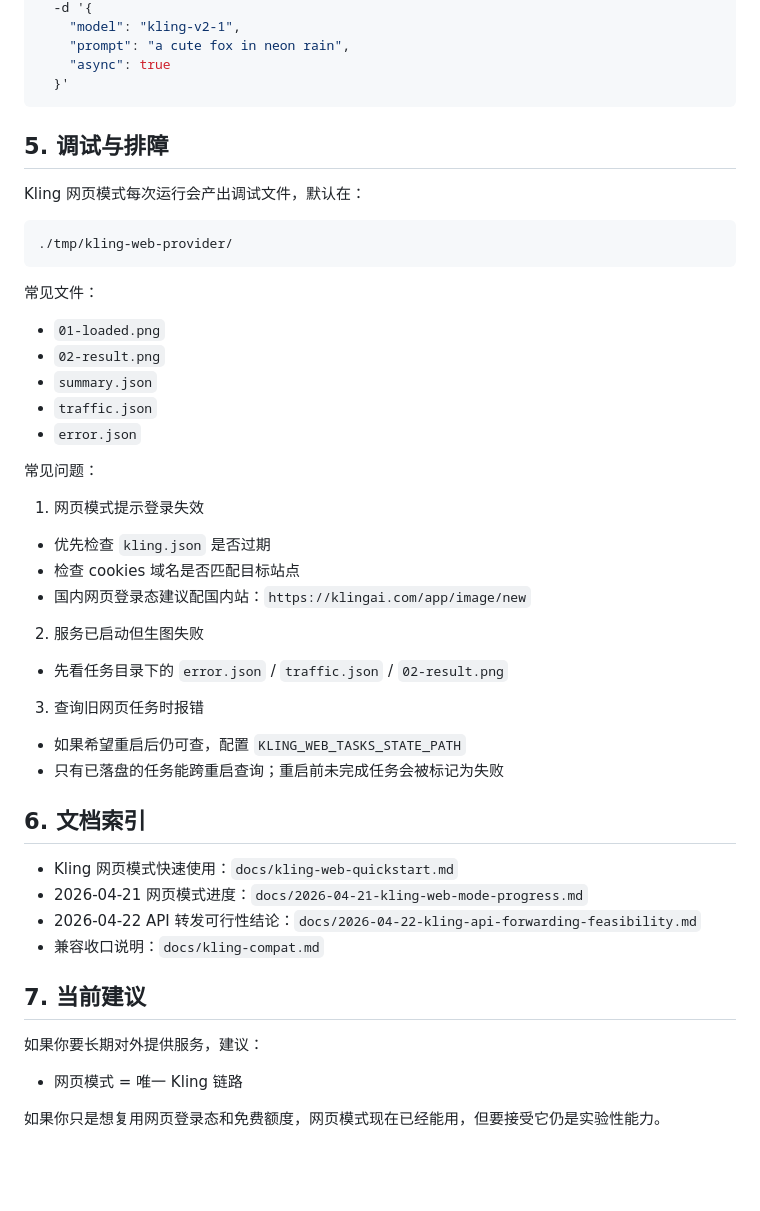
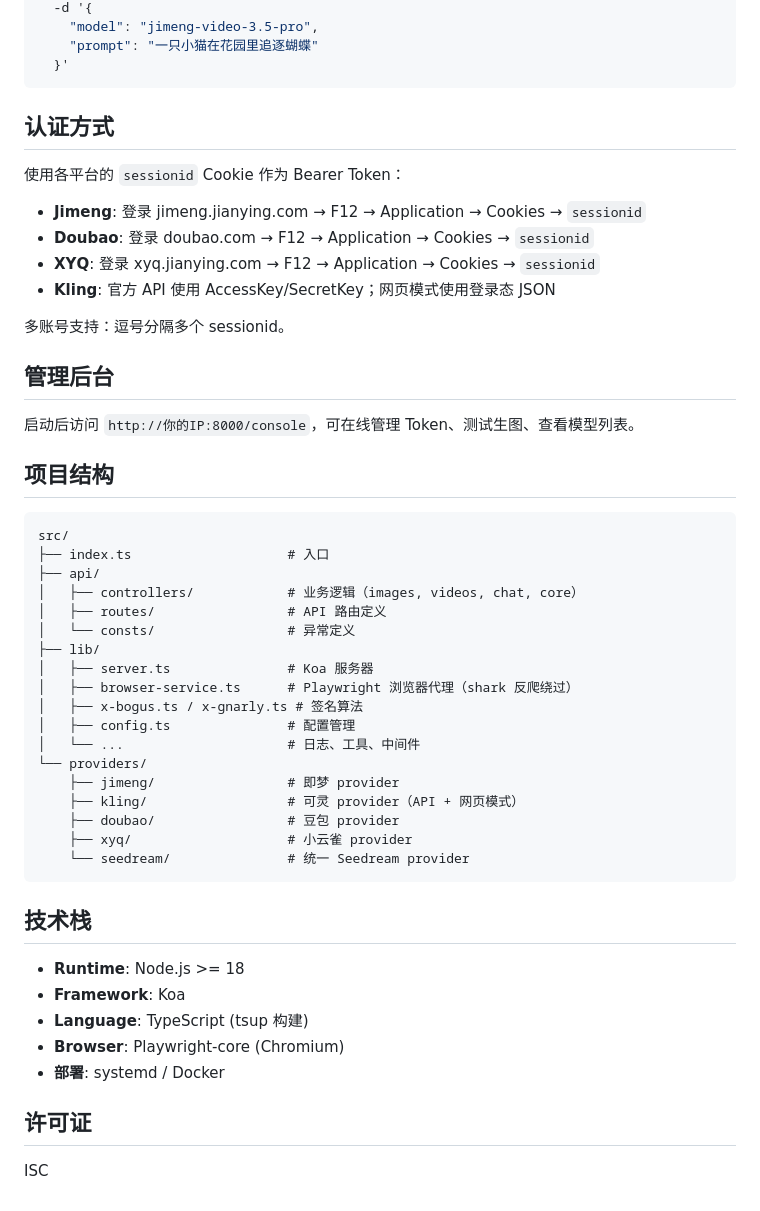
Before and after one commit to djtiger056/image-api, a Markdown page: README.md, the part around one of its changes. Rendered like a GitHub page; blank space fills up the shorter version.

Commit message:
docs: 重写 README.md

````diff
--- a/README.md
+++ b/README.md
@@ -174,49 +79,55 @@ curl -X POST http://127.0.0.1:18080/v1/images/generations \
   -d '{
-    "model": "kling-v2-1",
-    "prompt": "a cute fox in neon rain",
-    "async": true
+    "model": "jimeng-video-3.5-pro",
+    "prompt": "一只小猫在花园里追逐蝴蝶"
   }'
 ```
 
-## 5. 调试与排障
+## 认证方式
 
-Kling 网页模式每次运行会产出调试文件，默认在：
+使用各平台的 `sessionid` Cookie 作为 Bearer Token：
 
-```bash
-./tmp/kling-web-provider/
+- **Jimeng**: 登录 jimeng.jianying.com → F12 → Application → Cookies → `sessionid`
+- **Doubao**: 登录 doubao.com → F12 → Application → Cookies → `sessionid`
+- **XYQ**: 登录 xyq.jianying.com → F12 → Application → Cookies → `sessionid`
+- **Kling**: 官方 API 使用 AccessKey/SecretKey；网页模式使用登录态 JSON
+
+多账号支持：逗号分隔多个 sessionid。
+
+## 管理后台
+
+启动后访问 `http://你的IP:8000/console`，可在线管理 Token、测试生图、查看模型列表。
+
+## 项目结构
+
+```
+src/
+├── index.ts                    # 入口
+├── api/
+│   ├── controllers/            # 业务逻辑（images, videos, chat, core）
+│   ├── routes/                 # API 路由定义
+│   └── consts/                 # 异常定义
+├── lib/
+│   ├── server.ts               # Koa 服务器
+│   ├── browser-service.ts      # Playwright 浏览器代理（shark 反爬绕过）
+│   ├── x-bogus.ts / x-gnarly.ts # 签名算法
+│   ├── config.ts               # 配置管理
+│   └── ...                     # 日志、工具、中间件
+└── providers/
+    ├── jimeng/                 # 即梦 provider
+    ├── kling/                  # 可灵 provider（API + 网页模式）
+    ├── doubao/                 # 豆包 provider
+    ├── xyq/                    # 小云雀 provider
+    └── seedream/               # 统一 Seedream provider
 ```
 
-常见文件：
-- `01-loaded.png`
-- `02-result.png`
-- `summary.json`
-- `traffic.json`
-- `error.json`
+## 技术栈
 
-常见问题：
+- **Runtime**: Node.js >= 18
+- **Framework**: Koa
+- **Language**: TypeScript (tsup 构建)
+- **Browser**: Playwright-core (Chromium)
+- **部署**: systemd / Docker
 
-1) 网页模式提示登录失效
-- 优先检查 `kling.json` 是否过期
-- 检查 cookies 域名是否匹配目标站点
-- 国内网页登录态建议配国内站：`https://klingai.com/app/image/new`
+## 许可证
 
-2) 服务已启动但生图失败
-- 先看任务目录下的 `error.json` / `traffic.json` / `02-result.png`
-
-3) 查询旧网页任务时报错
-- 如果希望重启后仍可查，配置 `KLING_WEB_TASKS_STATE_PATH`
-- 只有已落盘的任务能跨重启查询；重启前未完成任务会被标记为失败
-
-## 6. 文档索引
-
-- Kling 网页模式快速使用：`docs/kling-web-quickstart.md`
-- 2026-04-21 网页模式进度：`docs/2026-04-21-kling-web-mode-progress.md`
-- 2026-04-22 API 转发可行性结论：`docs/2026-04-22-kling-api-forwarding-feasibility.md`
-- 兼容收口说明：`docs/kling-compat.md`
-
-## 7. 当前建议
-
-如果你要长期对外提供服务，建议：
-- 网页模式 = 唯一 Kling 链路
-
-如果你只是想复用网页登录态和免费额度，网页模式现在已经能用，但要接受它仍是实验性能力。
+ISC
````
Also changed, not shown: other parts of README.md (+56 -151 lines).
